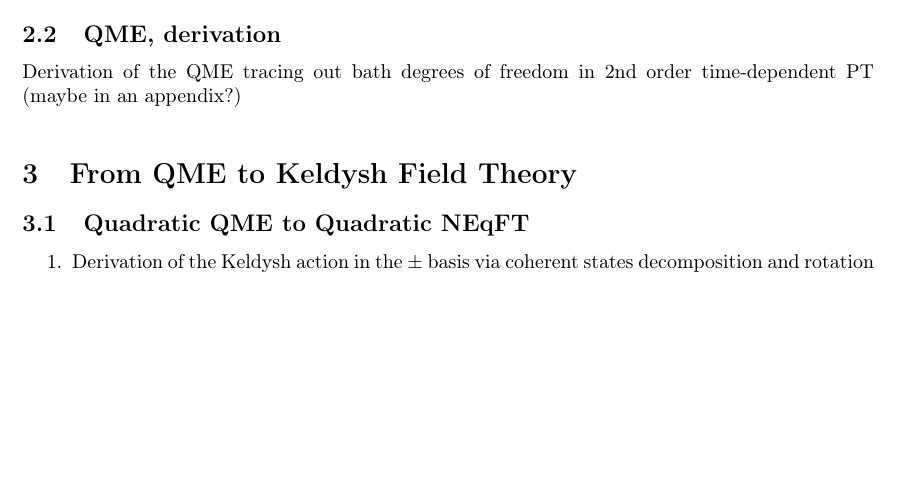
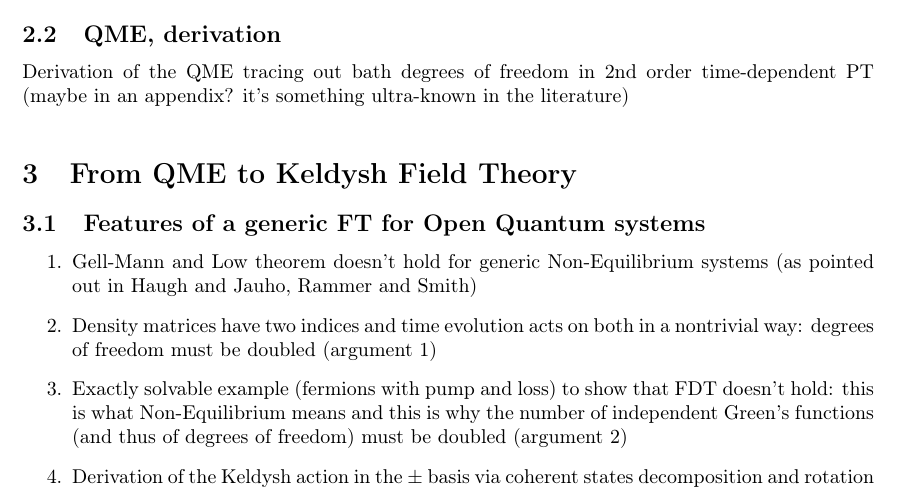
Before and after one commit to federicotonielli/notes-stuff, a LaTeX document (Bozze/index/index.tex): part of page 1 of 2 before the commit and part of page 1 of 3 after it, cut so that both start at the same text, the shorter picture padded with empty space. Compiled offline with pdfLaTeX; a LaTeX package or settings file that is missing is left out.

```diff
--- a/Bozze/index/index.tex
+++ b/Bozze/index/index.tex
@@ -107,12 +107,15 @@
     \item QME for Markovian systems; discussion of the physical setting in which it approximately holds (i.e. of the approximations to be made to derive it and of the systems for which they hold)
    \end{enumerate}
   \subsection{QME, derivation}
-   Derivation of the QME tracing out bath degrees of freedom in 2nd order time-dependent PT (maybe in an appendix?)
+   Derivation of the QME tracing out bath degrees of freedom in 2nd order time-dependent PT (maybe in an appendix? it's something ultra-known in the literature)
  \nsec
 
  \section{From QME to Keldysh Field Theory}
-  \subsection{Quadratic QME to Quadratic NEqFT}
+  \subsection{Features of a generic FT for Open Quantum systems}
    \begin{enumerate}
+    \item Gell-Mann and Low theorem doesn't hold for generic Non-Equilibrium systems (as pointed out in Haugh and Jauho, Rammer and Smith)
+    \item Density matrices have two indices and time evolution acts on both in a nontrivial way: degrees of freedom must be doubled (argument 1)
+    \item Exactly solvable example (fermions with pump and loss) to show that FDT doesn't hold: this is what Non-Equilibrium means and this is why the number of independent Green's functions (and thus of degrees of freedom) must be doubled (argument 2)
     \item Derivation of the Keldysh action in the $\pm$ basis  via coherent states decomposition and rotation to the bosonic-like RAK one
     \item Meaning of Green's functions expressing them as operator averages, prelude to ordering issues (as it is expressed in my derivation of Eisert and Prosen's results)
     \item What is Non Equilibrium? = violation of FDT in our language (?, Yes); example for it (?, No)
```
Also changed, not shown: 1 other file.
